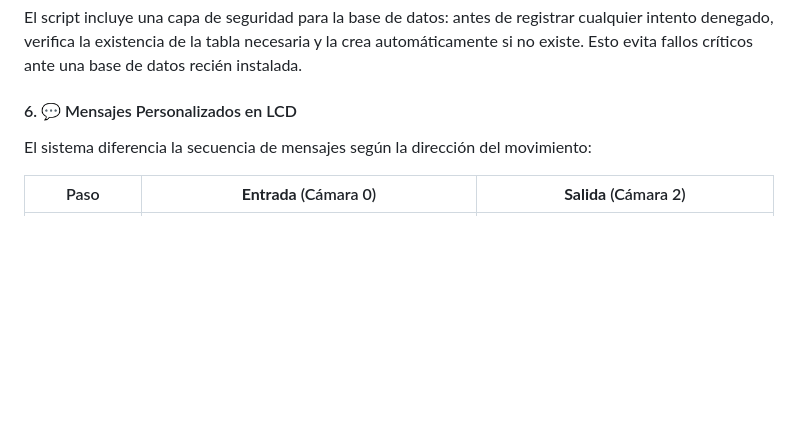
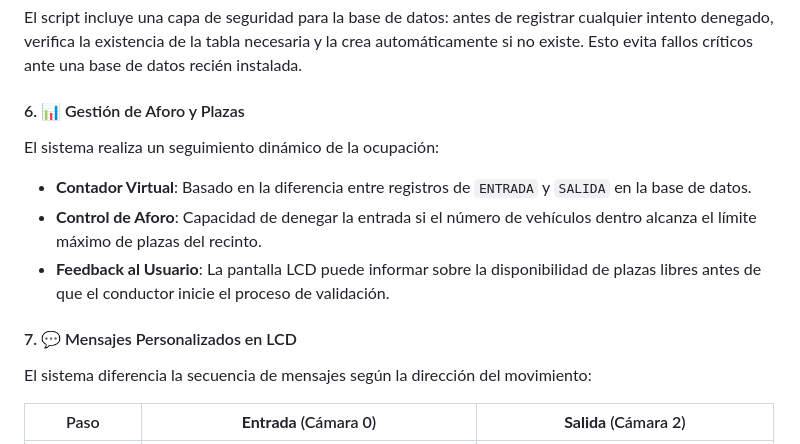
Before and after one commit to Hector20062006/Proyecto-Final-ASIR, a Markdown page: aplicacion-parking/README.MD, the part around the change. GitHub-like rendering; blank space fills up the shorter version.

Commit message:
docs: add technical documentation for the parking application and web interface modules

```diff
--- a/aplicacion-parking/README.MD
+++ b/aplicacion-parking/README.MD
@@ -49,7 +49,13 @@ El sistema consulta la tabla `accesos` en la base de datos para conocer el **úl
 #### 5. 🛡️ Robustez y Auto-inicialización
 El script incluye una capa de seguridad para la base de datos: antes de registrar cualquier intento denegado, verifica la existencia de la tabla necesaria y la crea automáticamente si no existe. Esto evita fallos críticos ante una base de datos recién instalada.
 
-#### 6. 💬 Mensajes Personalizados en LCD
+#### 6. 📊 Gestión de Aforo y Plazas
+El sistema realiza un seguimiento dinámico de la ocupación:
+- **Contador Virtual**: Basado en la diferencia entre registros de `ENTRADA` y `SALIDA` en la base de datos.
+- **Control de Aforo**: Capacidad de denegar la entrada si el número de vehículos dentro alcanza el límite máximo de plazas del recinto.
+- **Feedback al Usuario**: La pantalla LCD puede informar sobre la disponibilidad de plazas libres antes de que el conductor inicie el proceso de validación.
+
+#### 7. 💬 Mensajes Personalizados en LCD
 
 El sistema diferencia la secuencia de mensajes según la dirección del movimiento:
 
```
Also changed, not shown: README.md (+1 -0 lines), aplicacion-web/README.md (+2 -2 lines).
